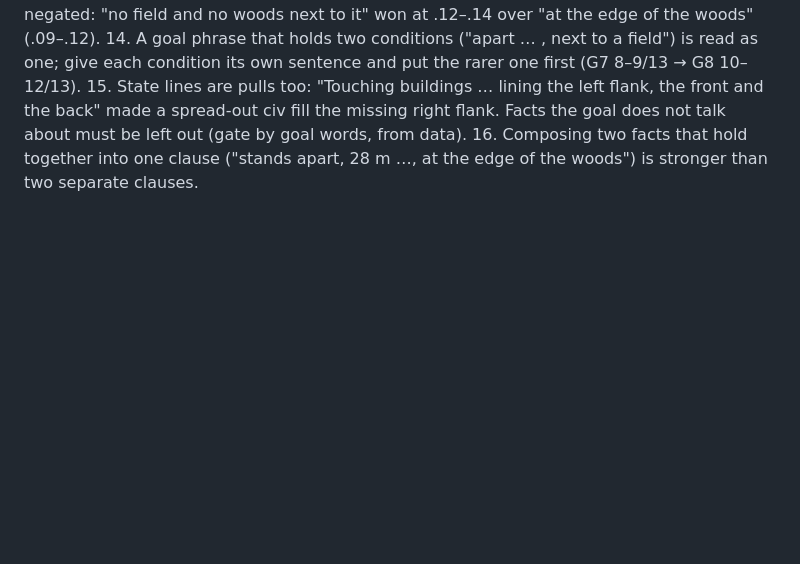
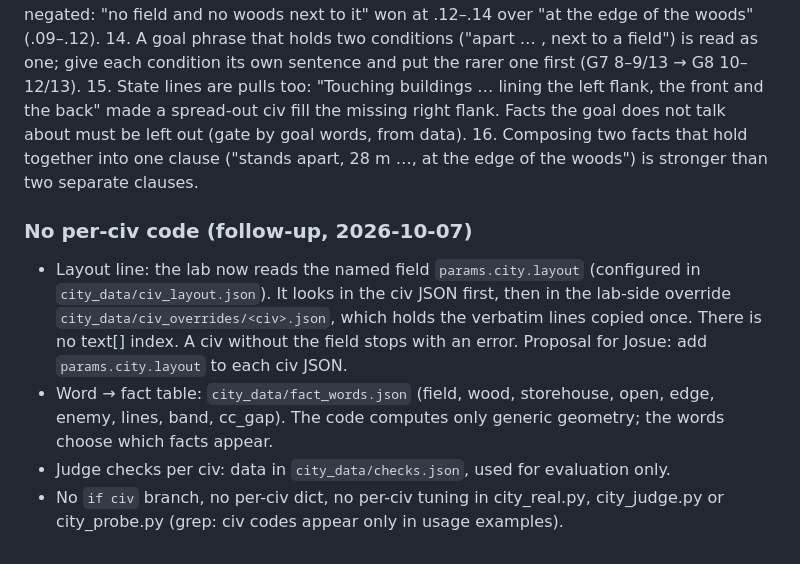
Before and after one commit to josuevalrob/strategos-lab, a Markdown page: city_experiments.md, the part around the change. Rendered like a GitHub page; blank space fills up the shorter version.

Commit message:
City planner log: where per-civ data lives now
Records the move of the layout line and the word-to-fact table into data files, and the proposed
params.city.layout field for the civ JSONs.

Co-Authored-By: Claude Opus 5.5 <noreply@anthropic.com>
Claude-Session: https://claude.ai/code/session_01ASHHJnZEoiQVxrQdZ4C6Ri

```diff
--- a/city_experiments.md
+++ b/city_experiments.md
@@ -344,3 +344,14 @@ Lessons (round 7):
     goal words, from data).
 16. Composing two facts that hold together into one clause ("stands apart, 28 m …, at the edge of the woods")
     is stronger than two separate clauses.
+
+### No per-civ code (follow-up, 2026-10-07)
+- Layout line: the lab now reads the named field `params.city.layout` (configured in `city_data/civ_layout.json`).
+  It looks in the civ JSON first, then in the lab-side override `city_data/civ_overrides/<civ>.json`, which holds
+  the verbatim lines copied once. There is no text[] index. A civ without the field stops with an error.
+  Proposal for Josue: add `params.city.layout` to each civ JSON.
+- Word → fact table: `city_data/fact_words.json` (field, wood, storehouse, open, edge, enemy, lines, band,
+  cc_gap). The code computes only generic geometry; the words choose which facts appear.
+- Judge checks per civ: data in `city_data/checks.json`, used for evaluation only.
+- No `if civ` branch, no per-civ dict, no per-civ tuning in city_real.py, city_judge.py or city_probe.py
+  (grep: civ codes appear only in usage examples).
```
